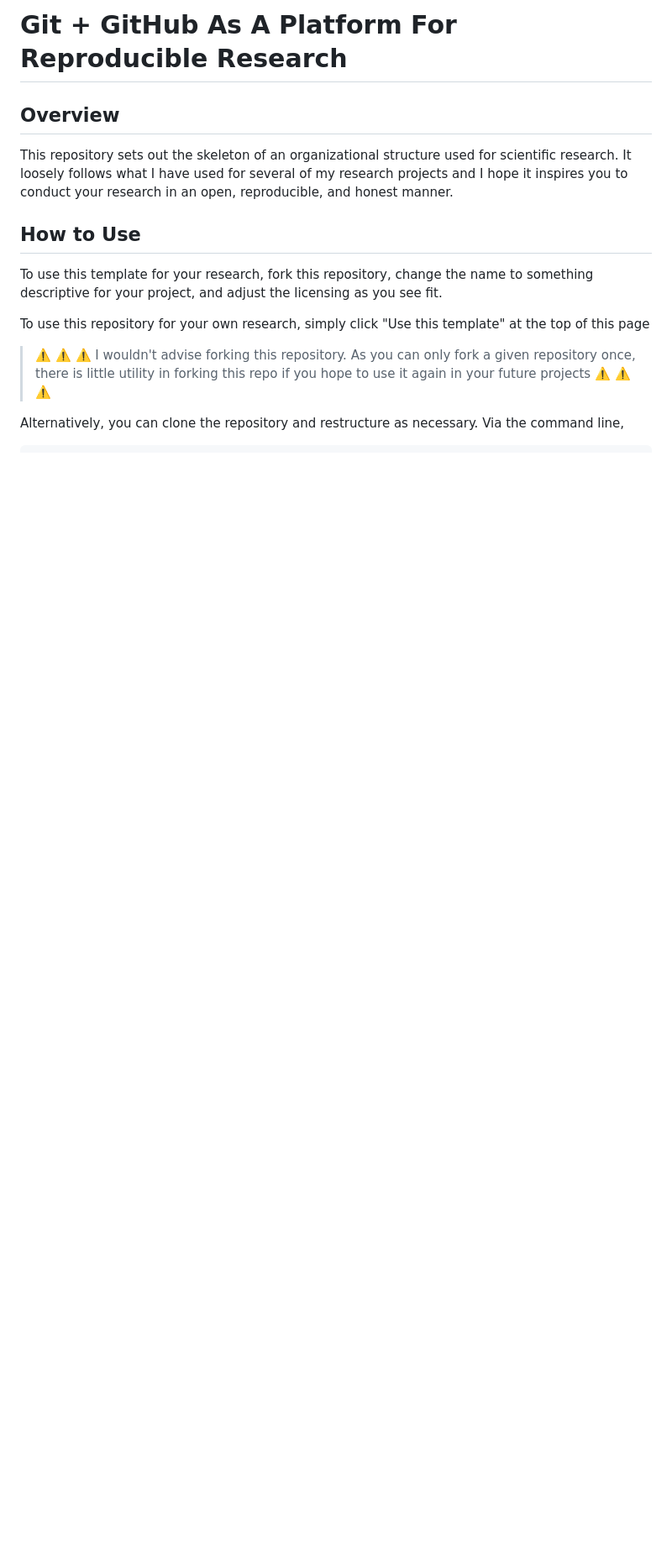
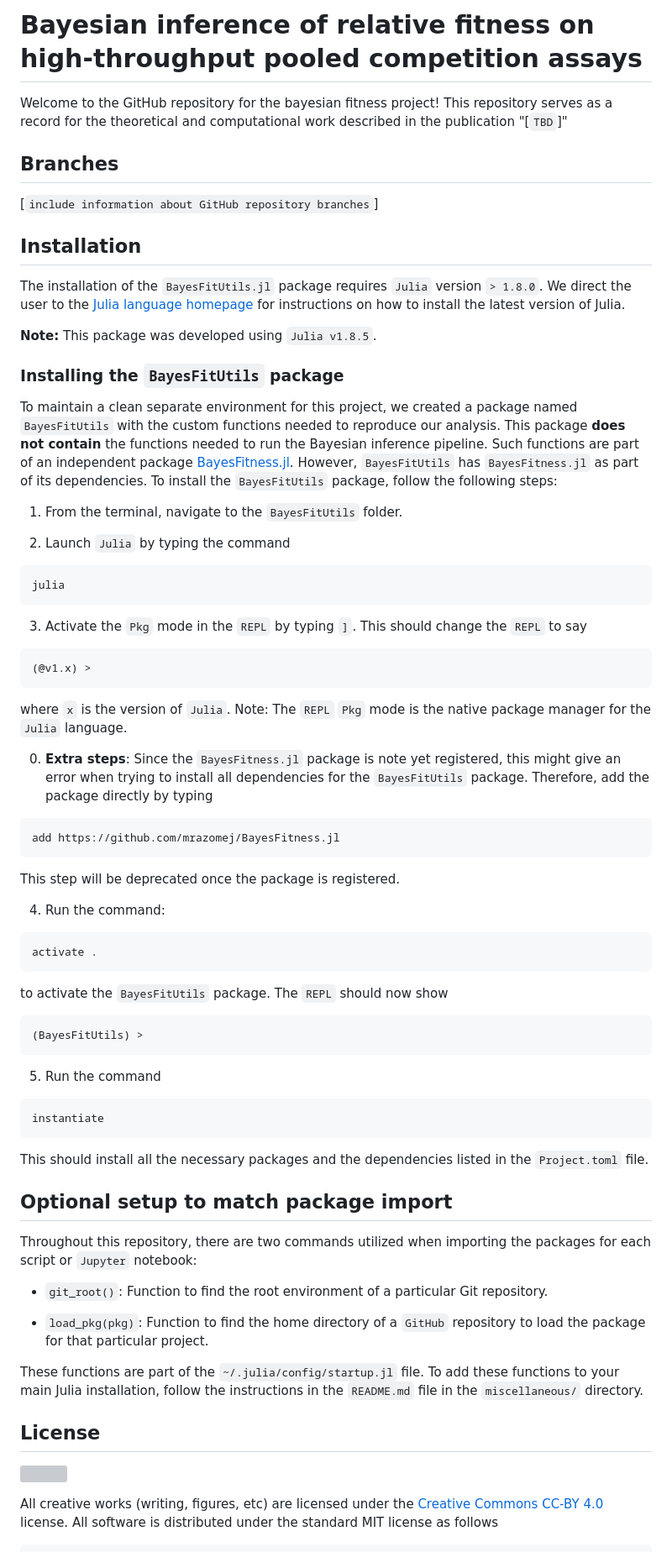
Before and after one commit to mrazomej/bayesian_fitness, a Markdown page: README.md, the part around one of its changes. Shown at 84% size. Drawn GitHub-style; blank space fills up the shorter version; grey boxes are pictures that could not be loaded.

Commit message:
update README file with package installation instructions

````diff
--- a/README.md
+++ b/README.md
@@ -1,19 +1,89 @@
-# Git + GitHub As A Platform For Reproducible Research
+# Bayesian inference of relative fitness on high-throughput pooled competition assays
 
-## Overview
-This repository sets out the skeleton of an organizational structure used for scientific research. It loosely follows what I have used for several of my research projects and I hope it inspires you to conduct your research in an open, reproducible, and honest manner.
+Welcome to the GitHub repository for the bayesian fitness project! This
+repository serves as a record for the theoretical and computational work
+described in the publication "[`TBD`]"
 
-## How to Use
-To use this template for your research, fork this repository, change the name
-to something descriptive for your project, and adjust the licensing as you
-see fit.
+## Branches
+[`include information about GitHub repository branches`]
 
-To use this repository for your own research, simply click "Use this template"
-at the top of this page
+## Installation
+The installation of the `BayesFitUtils.jl` package requires `Julia` version `>
+1.8.0`. We direct the user to the [Julia language
+homepage](https://julialang.org) for instructions on how to install the latest
+version of Julia.
 
-> :warning: :warning: :warning: I wouldn't advise forking this repository. As you can only fork a given repository once, there is little utility in forking this repo if you hope to use it again in your future projects :warning: :warning: :warning:
+**Note:** This package was developed using `Julia v1.8.5`.
 
-Alternatively, you can clone the repository and restructure as necessary. Via
-the command line,
+### Installing the `BayesFitUtils` package
+To maintain a clean separate environment for this project, we created a package
+named `BayesFitUtils` with the custom functions needed to reproduce our
+analysis. This package **does not contain** the functions needed to run the
+Bayesian inference pipeline. Such functions are part of an independent package
+[BayesFitness.jl](https://github.com/mrazomej/BayesFitness.jl). However,
+`BayesFitUtils` has `BayesFitness.jl` as part of its dependencies. To install
+the `BayesFitUtils` package, follow the following steps:
+
+1. From the terminal, navigate to the `BayesFitUtils` folder.
+
+2. Launch `Julia` by typing the command
+```
+julia
+```
+
+3. Activate the `Pkg` mode in the `REPL` by typing `]`. This should change the
+   `REPL` to say
+```
+(@v1.x) >
+```
+where `x` is the version of `Julia`. Note: The `REPL` `Pkg` mode is the native
+package manager for the `Julia` language.
+
+0. **Extra steps**: Since the `BayesFitness.jl` package is note yet registered,
+   this might give an error when trying to install all dependencies for the
+   `BayesFitUtils` package. Therefore, add the package directly by typing
+```
+add https://github.com/mrazomej/BayesFitness.jl
+```
+This step will be deprecated once the package is registered.
+
+4. Run the command:
+```
+activate .
+```
+to activate the `BayesFitUtils` package. The `REPL` should now show
+```
+(BayesFitUtils) >
+```
+
+5. Run the command
+```
+instantiate
+```
+This should install all the necessary packages and the dependencies listed in
+the `Project.toml` file.
+
+## Optional setup to match package import
+Throughout this repository, there are two commands utilized when importing the
+packages for each script or `Jupyter` notebook:
+
+- `git_root()`: Function to find the root environment of a particular Git
+  repository.
+
+- `load_pkg(pkg)`: Function to find the home directory of a `GitHub` repository
+to load the package for that particular project.
+
+These functions are part of the `~/.julia/config/startup.jl` file. To add these
+functions to your main Julia installation, follow the instructions in the
+`README.md` file in the `miscellaneous/` directory.
+
+
+
+## License
+![](https://licensebuttons.net/l/by/3.0/88x31.png)
+
+All creative works (writing, figures, etc) are licensed under the [Creative
+Commons CC-BY 4.0](https://creativecommons.org/licenses/by/4.0/) license. All
+software is distributed under the standard MIT license as follows
 
 ```
````
Also changed, not shown: other parts of README.md (+19 -56 lines).
